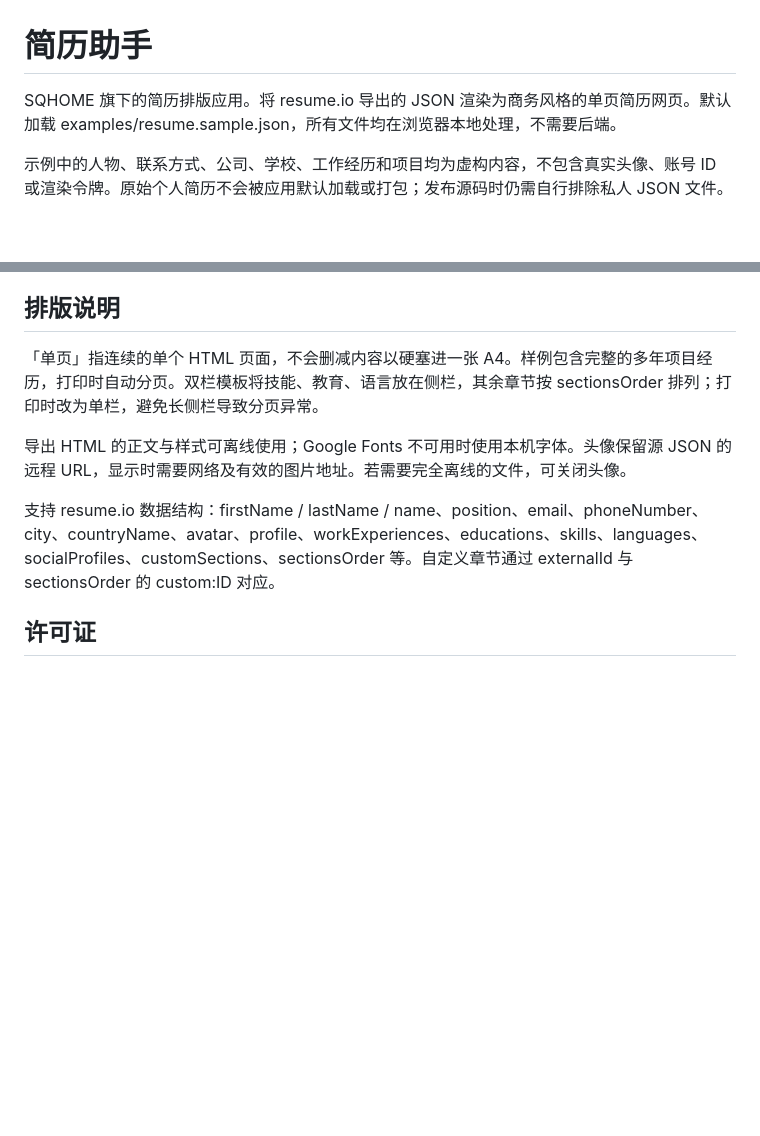
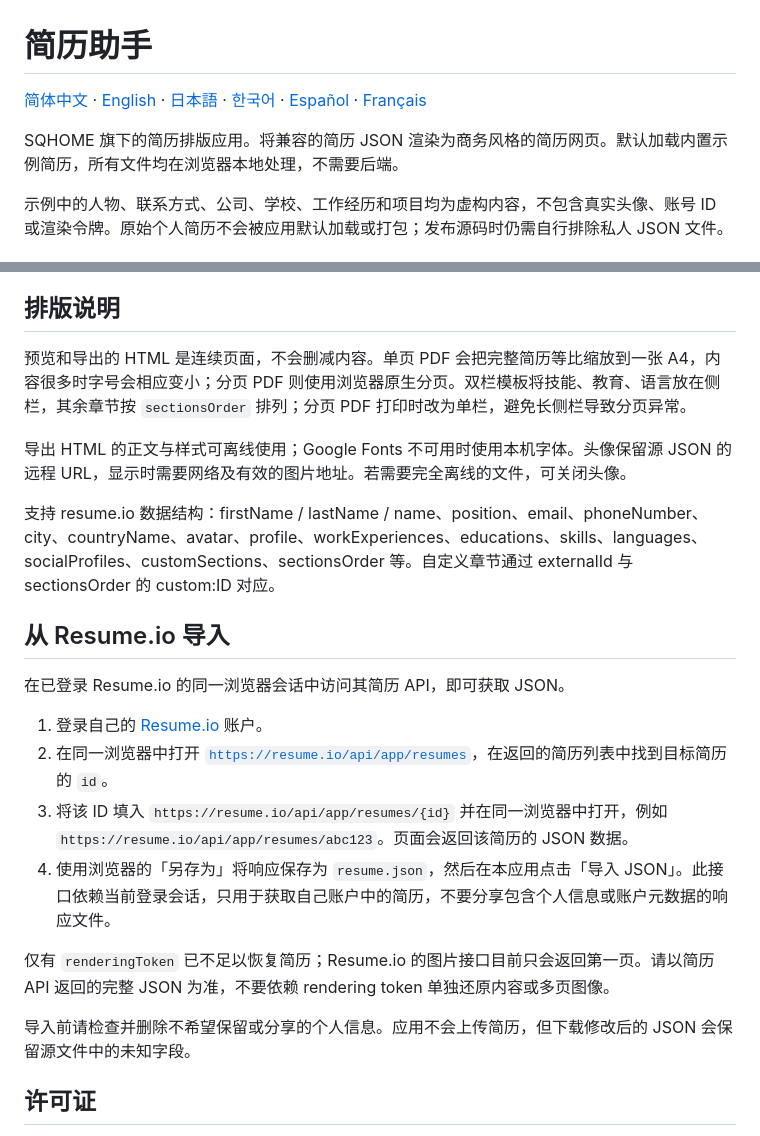
Before and after one commit to sqhome-jin/resume-to-html, a Markdown page: README.md, 2 parts joined by grey strips. GitHub-like rendering; blank space fills up the shorter version.

```diff
--- a/README.md
+++ b/README.md
@@ -1,6 +1,8 @@
 # 简历助手
 
-SQHOME 旗下的简历排版应用。将 resume.io 导出的 JSON 渲染为商务风格的单页简历网页。默认加载 examples/resume.sample.json，所有文件均在浏览器本地处理，不需要后端。
+[简体中文](README.md) · [English](README.en.md) · [日本語](README.ja.md) · [한국어](README.ko.md) · [Español](README.es.md) · [Français](README.fr.md)
+
+SQHOME 旗下的简历排版应用。将兼容的简历 JSON 渲染为商务风格的简历网页。默认加载内置示例简历，所有文件均在浏览器本地处理，不需要后端。
 
 示例中的人物、联系方式、公司、学校、工作经历和项目均为虚构内容，不包含真实头像、账号 ID 或渲染令牌。原始个人简历不会被应用默认加载或打包；发布源码时仍需自行排除私人 JSON 文件。
 
@@ -37,11 +51,24 @@ npm run preview
 
 ## 排版说明
 
-「单页」指连续的单个 HTML 页面，不会删减内容以硬塞进一张 A4。样例包含完整的多年项目经历，打印时自动分页。双栏模板将技能、教育、语言放在侧栏，其余章节按 sectionsOrder 排列；打印时改为单栏，避免长侧栏导致分页异常。
+预览和导出的 HTML 是连续页面，不会删减内容。单页 PDF 会把完整简历等比缩放到一张 A4，内容很多时字号会相应变小；分页 PDF 则使用浏览器原生分页。双栏模板将技能、教育、语言放在侧栏，其余章节按 `sectionsOrder` 排列；分页 PDF 打印时改为单栏，避免长侧栏导致分页异常。
 
 导出 HTML 的正文与样式可离线使用；Google Fonts 不可用时使用本机字体。头像保留源 JSON 的远程 URL，显示时需要网络及有效的图片地址。若需要完全离线的文件，可关闭头像。
 
 支持 resume.io 数据结构：firstName / lastName / name、position、email、phoneNumber、city、countryName、avatar、profile、workExperiences、educations、skills、languages、socialProfiles、customSections、sectionsOrder 等。自定义章节通过 externalId 与 sectionsOrder 的 custom:ID 对应。
+
+## 从 Resume.io 导入
+
+在已登录 Resume.io 的同一浏览器会话中访问其简历 API，即可获取 JSON。
+
+1. 登录自己的 [Resume.io](https://resume.io/) 账户。
+2. 在同一浏览器中打开 [`https://resume.io/api/app/resumes`](https://resume.io/api/app/resumes)，在返回的简历列表中找到目标简历的 `id`。
+3. 将该 ID 填入 `https://resume.io/api/app/resumes/{id}` 并在同一浏览器中打开，例如 `https://resume.io/api/app/resumes/abc123`。页面会返回该简历的 JSON 数据。
+4. 使用浏览器的「另存为」将响应保存为 `resume.json`，然后在本应用点击「导入 JSON」。此接口依赖当前登录会话，只用于获取自己账户中的简历，不要分享包含个人信息或账户元数据的响应文件。
+
+仅有 `renderingToken` 已不足以恢复简历；Resume.io 的图片接口目前只会返回第一页。请以简历 API 返回的完整 JSON 为准，不要依赖 rendering token 单独还原内容或多页图像。
+
+导入前请检查并删除不希望保留或分享的个人信息。应用不会上传简历，但下载修改后的 JSON 会保留源文件中的未知字段。
 
 ## 许可证
 
```
Also changed, not shown: other parts of README.md (+14 -2 lines), README.en.md (added, +61 -0 lines), README.es.md (added, +61 -0 lines), README.fr.md (added, +61 -0 lines), README.ja.md (added, +61 -0 lines), README.ko.md (added, +61 -0 lines), docs/images/app-overview.png (added), docs/images/editor.png (added).
